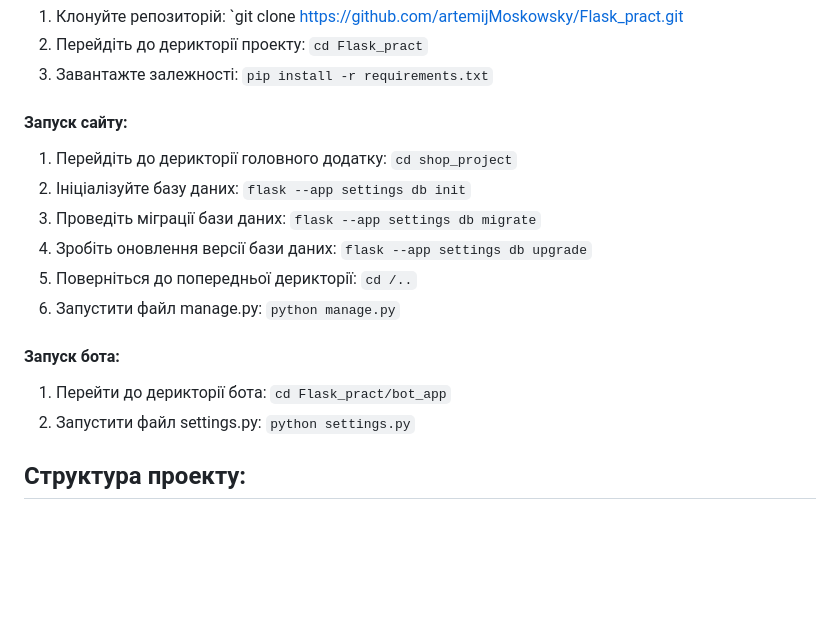
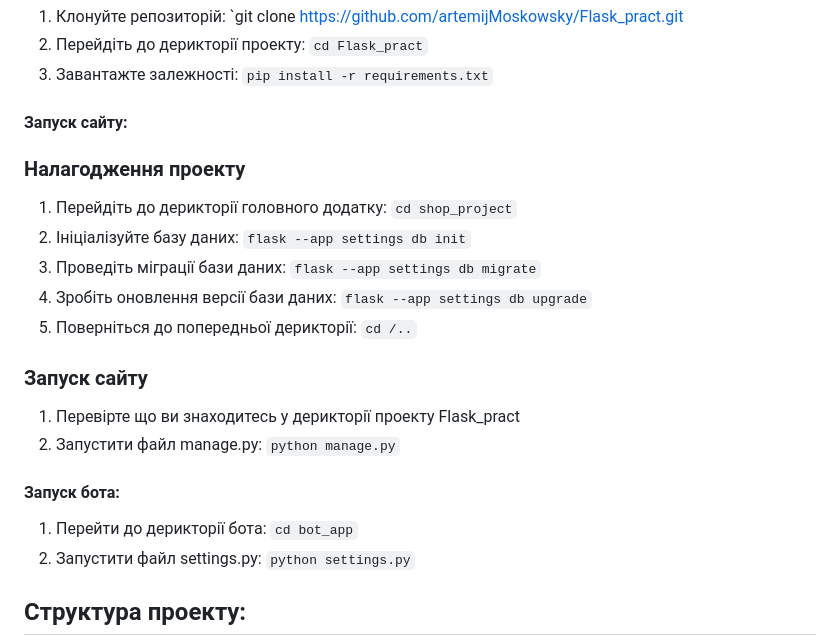
Before and after one commit to artemijMoskowsky/Flask_pract, a Markdown page: README.md, the part around the change printed below. Rendered like a GitHub page; blank space fills up the shorter version.

```diff
--- a/README.md
+++ b/README.md
@@ -49,15 +49,20 @@
 3. Завантажте залежності: `pip install -r requirements.txt`
 
 #### Запуск сайту:
+
+### Налагодження проекту
 1. Перейдіть до дерикторії головного додатку: `cd shop_project`
 2. Ініціалізуйте базу даних: `flask --app settings db init`
 3. Проведіть міграції бази даних: `flask --app settings db migrate`
 4. Зробіть оновлення версії бази даних: `flask --app settings db upgrade`
 5. Поверніться до попередньої дерикторії: `cd /..`
-6. Запустити файл manage.py: `python manage.py`
+
+### Запуск сайту
+1. Перевірте що ви знаходитесь у дерикторії проекту Flask_pract
+2. Запустити файл manage.py: `python manage.py`
 
 #### Запуск бота:
-1. Перейти до дерикторії бота: `cd Flask_pract/bot_app`
+1. Перейти до дерикторії бота: `cd bot_app`
 2. Запустити файл settings.py: `python settings.py`
 
 ## Структура проекту:
```
Also changed, not shown: other parts of README.md (+3 -0 lines).
